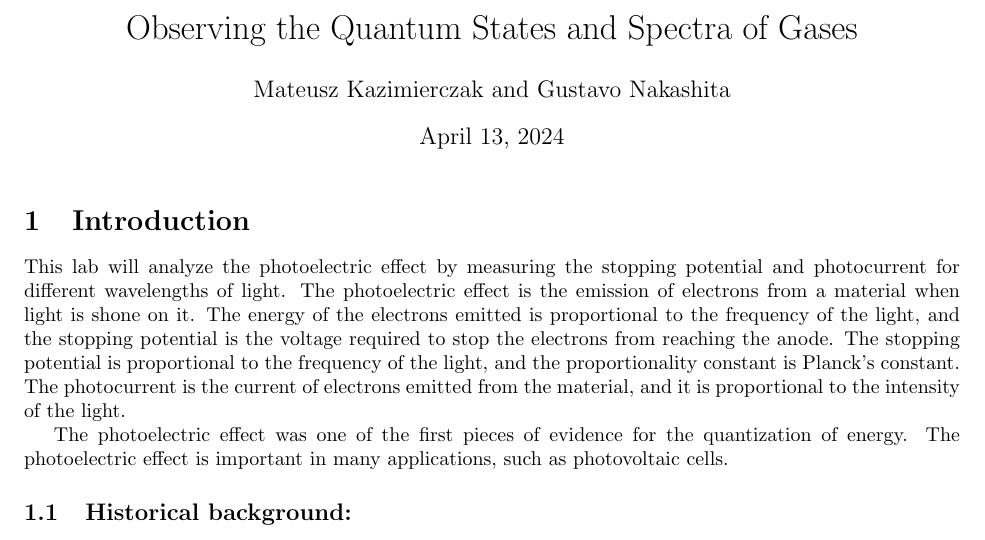
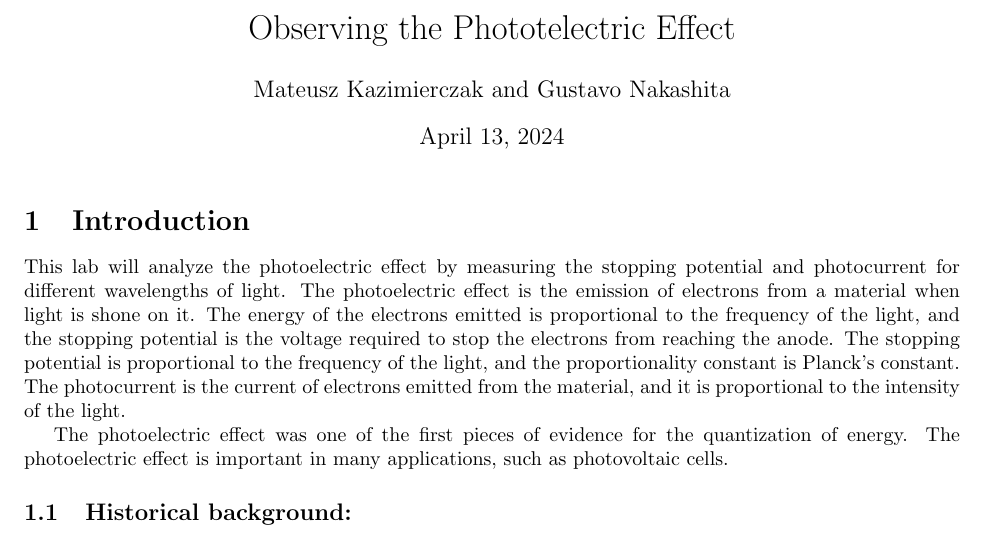
Before and after one commit to Mateusz-alicante/PHY294-1wb, a LaTeX document (main.tex): part of page 1 of 7, cut at the place of the change. Compiled offline with pdfLaTeX.

Commit message:
changed title

```diff
--- a/main.tex
+++ b/main.tex
@@ -19,7 +19,7 @@
 
 \useunder{\uline}{\ul}{}
 
-\title{Observing the Quantum States and Spectra of Gases}
+\title{Observing the Phototelectric Effect}
 \date{\today}
 \author{Mateusz Kazimierczak and Gustavo Nakashita}
 
```
